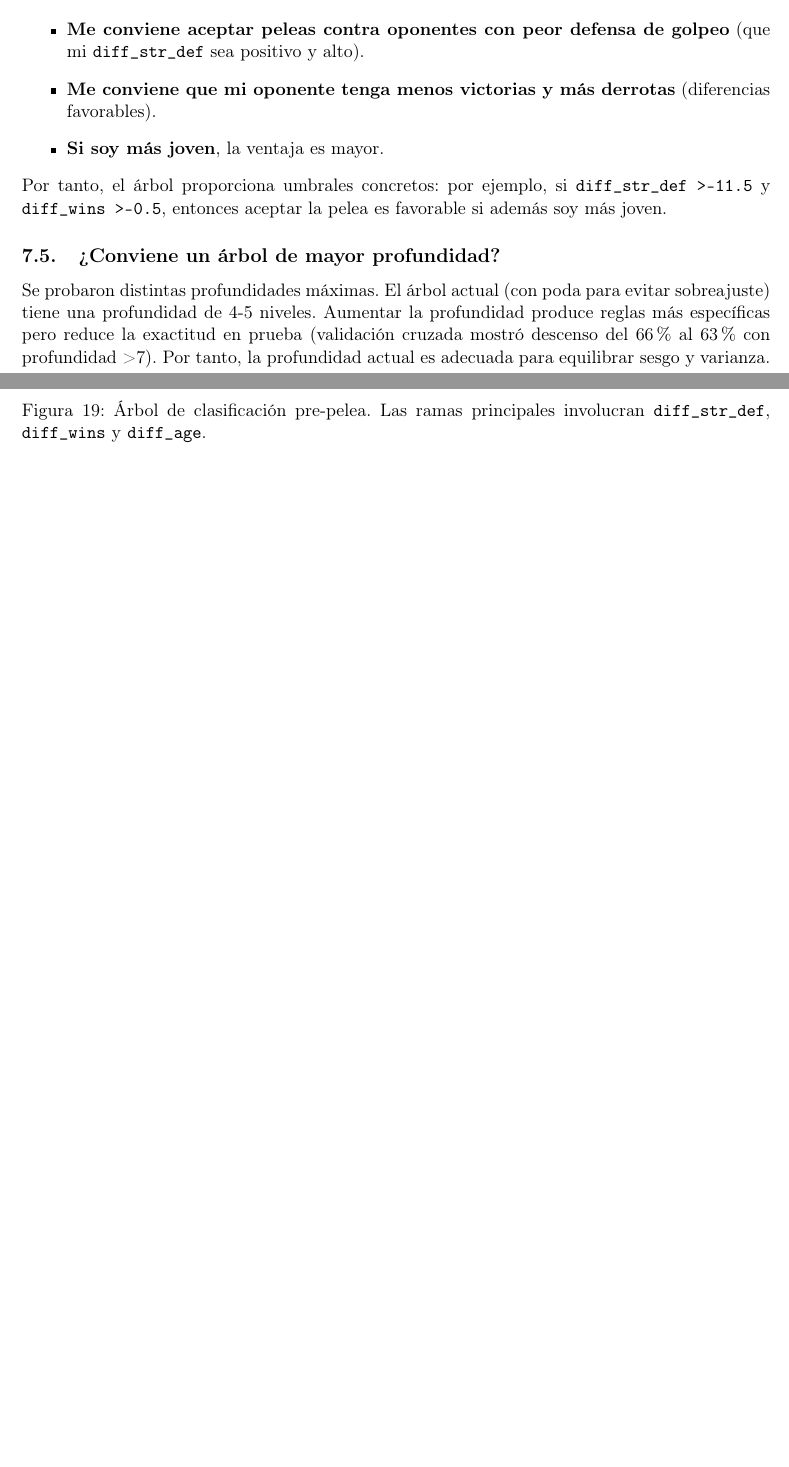
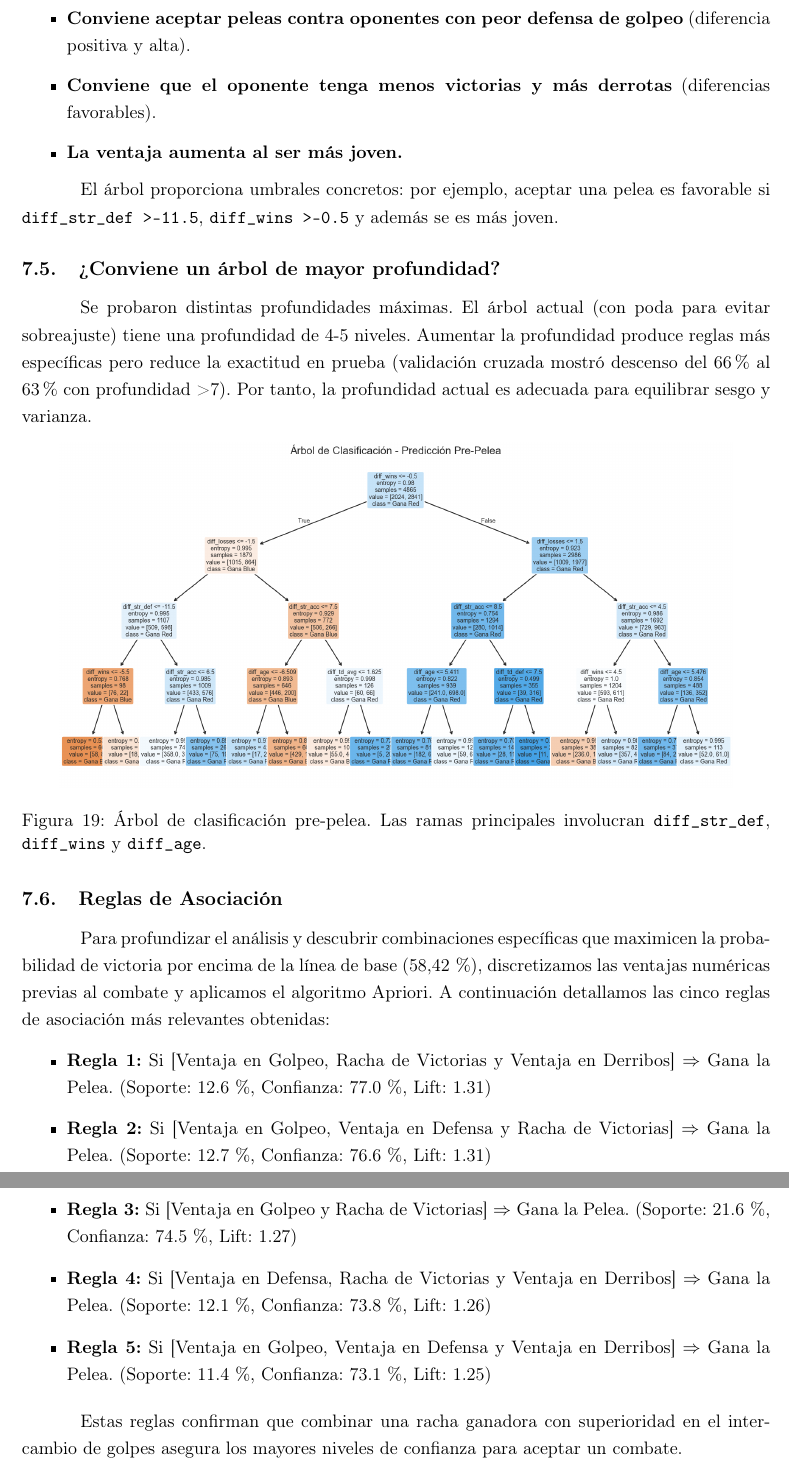
Before and after one commit to MatiasLopezING/Mineria-de-Datos-usando-Sistemas-Inteligentes, a LaTeX document (entrega_final/informe/auxx.tex): two parts of pages 27 and 28 of 28 before the commit and two parts of pages 31 and 32 of 32 after it, joined at a grey line, cut so that both start at the same text, the shorter picture padded with empty space. Compiled offline with pdfLaTeX.

Commit message:
Agrego regla ZeroR y las 5 más interesantes de asociación

```diff
--- a/entrega_final/informe/auxx.tex
+++ b/entrega_final/informe/auxx.tex
@@ -44,9 +44,12 @@
 	pdfauthor={Grupo de trabajo}
 }
 
+\usepackage{setspace}
+\onehalfspacing
+
 \renewcommand{\arraystretch}{1.15}
-\setlength{\parindent}{0pt}
-\setlength{\parskip}{0.65em}
+\setlength{\parindent}{1.25cm}
+\setlength{\parskip}{0.5em}
 \setlength{\emergencystretch}{2em}
 
 \title{\textbf{Trabajo Final - Grupo 1}}
@@ -696,13 +703,15 @@ Elegimos el Naïve Bayes como modelo de referencia probabilístico por su rapide
 Para una pelea dada, se calculan las diferencias (rojo - azul) y se recorre el árbol hasta una hoja. La clase mayoritaria de esa hoja indica el luchador con mayor probabilidad. Por ejemplo, si \texttt{diff\_wins > -0.5} y \texttt{diff\_age <= 2.0}, el árbol predice \textit{Gana Rojo}. El modelo Naïve Bayes complementa entregando una probabilidad concreta $P(\text{gana rojo} \mid \text{diferencias})$, permitiendo comparar la confianza de la predicción.
 
 \subsection{¿Qué tipo de pelea me conviene aceptar?}
-Fijando mis propias características (edad, victorias, derrotas, defensa de golpeo), puedo variar los atributos del oponente y observar qué ramas del árbol conducen a mi victoria. De las reglas se deduce:
+
+A partir de las reglas extraídas del árbol de decisión, fijando las características propias y variando las del oponente, deducimos lo siguiente:
 \begin{itemize}
-    \item \textbf{Me conviene aceptar peleas contra oponentes con peor defensa de golpeo} (que mi \texttt{diff\_str\_def} sea positivo y alto).
-    \item \textbf{Me conviene que mi oponente tenga menos victorias y más derrotas} (diferencias favorables).
-    \item \textbf{Si soy más joven}, la ventaja es mayor.
+    \item \textbf{Conviene aceptar peleas contra oponentes con peor defensa de golpeo} (diferencia positiva y alta).
+    \item \textbf{Conviene que el oponente tenga menos victorias y más derrotas} (diferencias favorables).
+    \item \textbf{La ventaja aumenta al ser más joven.}
 \end{itemize}
-Por tanto, el árbol proporciona umbrales concretos: por ejemplo, si \texttt{diff\_str\_def > -11.5} y \texttt{diff\_wins > -0.5}, entonces aceptar la pelea es favorable si además soy más joven.
+
+El árbol proporciona umbrales concretos: por ejemplo, aceptar una pelea es favorable si \texttt{diff\_str\_def > -11.5}, \texttt{diff\_wins > -0.5} y además se es más joven.
 
 \subsection{¿Conviene un árbol de mayor profundidad?}
 Se probaron distintas profundidades máximas. El árbol actual (con poda para evitar sobreajuste) tiene una profundidad de 4-5 niveles. Aumentar la profundidad produce reglas más específicas pero reduce la exactitud en prueba (validación cruzada mostró descenso del 66\% al 63\% con profundidad >7). Por tanto, la profundidad actual es adecuada para equilibrar sesgo y varianza.
@@ -714,4 +723,18 @@ Se probaron distintas profundidades máximas. El árbol actual (con poda para ev
     \label{fig:arbol_pre_pelea}
 \end{figure}
 
+\subsection{Reglas de Asociación}
+
+Para profundizar el análisis y descubrir combinaciones específicas que maximicen la probabilidad de victoria por encima de la línea de base (58,42\,\%), discretizamos las ventajas numéricas previas al combate y aplicamos el algoritmo Apriori. A continuación detallamos las cinco reglas de asociación más relevantes obtenidas:
+
+\begin{itemize}
+    \item \textbf{Regla 1:} Si [Ventaja en Golpeo, Racha de Victorias y Ventaja en Derribos] $\Rightarrow$ Gana la Pelea. (Soporte: 12.6\,\%, Confianza: 77.0\,\%, Lift: 1.31)
+    \item \textbf{Regla 2:} Si [Ventaja en Golpeo, Ventaja en Defensa y Racha de Victorias] $\Rightarrow$ Gana la Pelea. (Soporte: 12.7\,\%, Confianza: 76.6\,\%, Lift: 1.31)
+    \item \textbf{Regla 3:} Si [Ventaja en Golpeo y Racha de Victorias] $\Rightarrow$ Gana la Pelea. (Soporte: 21.6\,\%, Confianza: 74.5\,\%, Lift: 1.27)
+    \item \textbf{Regla 4:} Si [Ventaja en Defensa, Racha de Victorias y Ventaja en Derribos] $\Rightarrow$ Gana la Pelea. (Soporte: 12.1\,\%, Confianza: 73.8\,\%, Lift: 1.26)
+    \item \textbf{Regla 5:} Si [Ventaja en Golpeo, Ventaja en Defensa y Ventaja en Derribos] $\Rightarrow$ Gana la Pelea. (Soporte: 11.4\,\%, Confianza: 73.1\,\%, Lift: 1.25)
+\end{itemize}
+
+Estas reglas confirman que combinar una racha ganadora con superioridad en el intercambio de golpes asegura los mayores niveles de confianza para aceptar un combate.
+
 \end{document}
```
Also changed, not shown: entrega_final/informe/auxx.tex (8 more changed lines), 5 other files.
